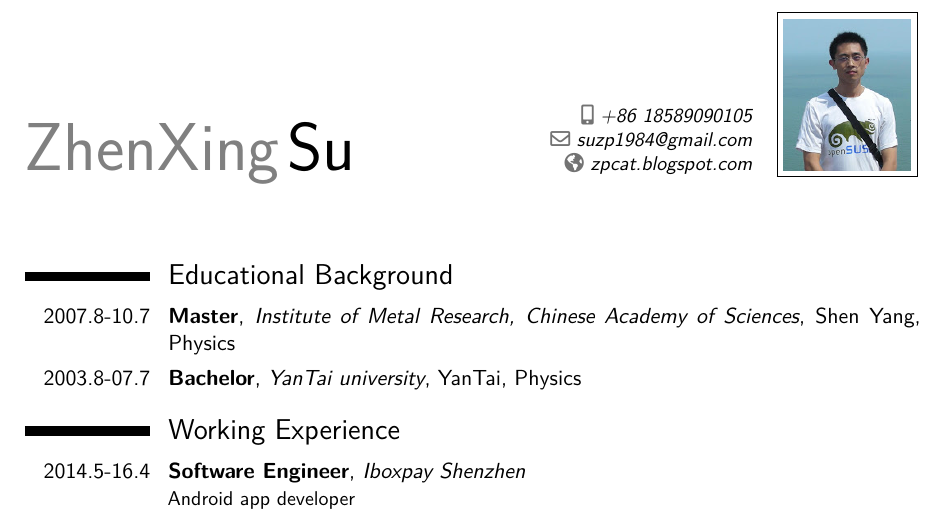
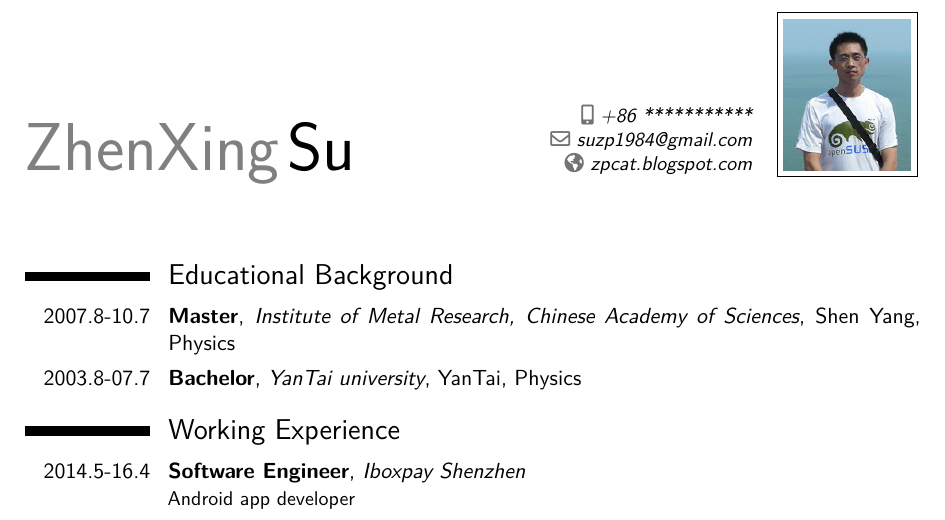
Before and after one commit to suzp1984/SelfPortait, a LaTeX CV (moderncv_tex/mycv-en.tex): part of page 1 of 3, cut so that both start at the same text. Compiled offline with XeLaTeX; a missing font is replaced by an installed copy or a similar font.

Commit message:
ignore the phone numbers

```diff
--- a/moderncv_tex/mycv-en.tex
+++ b/moderncv_tex/mycv-en.tex
@@ -39,7 +39,7 @@
 \familyname{Su}
 %\title{简历题目 (可选项)}                      % 可选项、如不需要可删除本行
 %\address{街道及门牌号}{邮编及城市}             % 可选项、如不需要可删除本行
-\mobile{+86~18589090105}                         % 可选项、如不需要可删除本行
+\mobile{+86~***********}                         % 可选项、如不需要可删除本行
 %\phone{+2~(345)~678~901}                          % 可选项、如不需要可删除本行
 %\fax{+3~(456)~789~012}                            % 可选项、如不需要可删除本行
 \email{suzp1984@gmail.com}                    % 可选项、如不需要可删除本行
```
Also changed, not shown: moderncv_tex/mycv-en.pdf.
